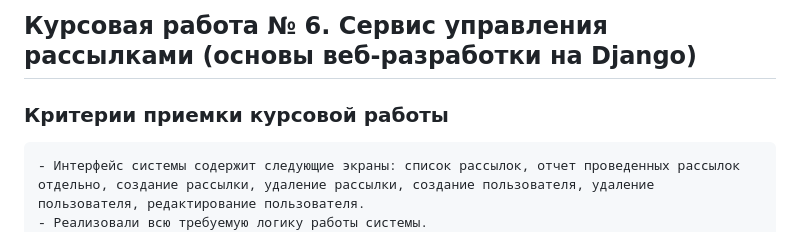
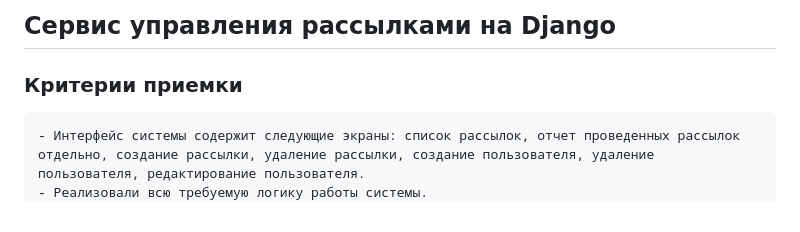
Before and after one commit to rusov63/Mailing_management_service.Django, a Markdown page: README.md, the part around the change. Rendered like a GitHub page.

```diff
--- a/README.md
+++ b/README.md
@@ -1,6 +1,6 @@
-## Курсовая работа № 6. Сервис управления рассылками (основы веб-разработки на Django)
+## Сервис управления рассылками на Django
 
-### Критерии приемки курсовой работы
+### Критерии приемки
     - Интерфейс системы содержит следующие экраны: список рассылок, отчет проведенных рассылок отдельно, создание рассылки, удаление рассылки, создание пользователя, удаление пользователя, редактирование пользователя.
     - Реализовали всю требуемую логику работы системы.
     - Интерфейс понятен и соответствует базовым требованиям системы.
```
